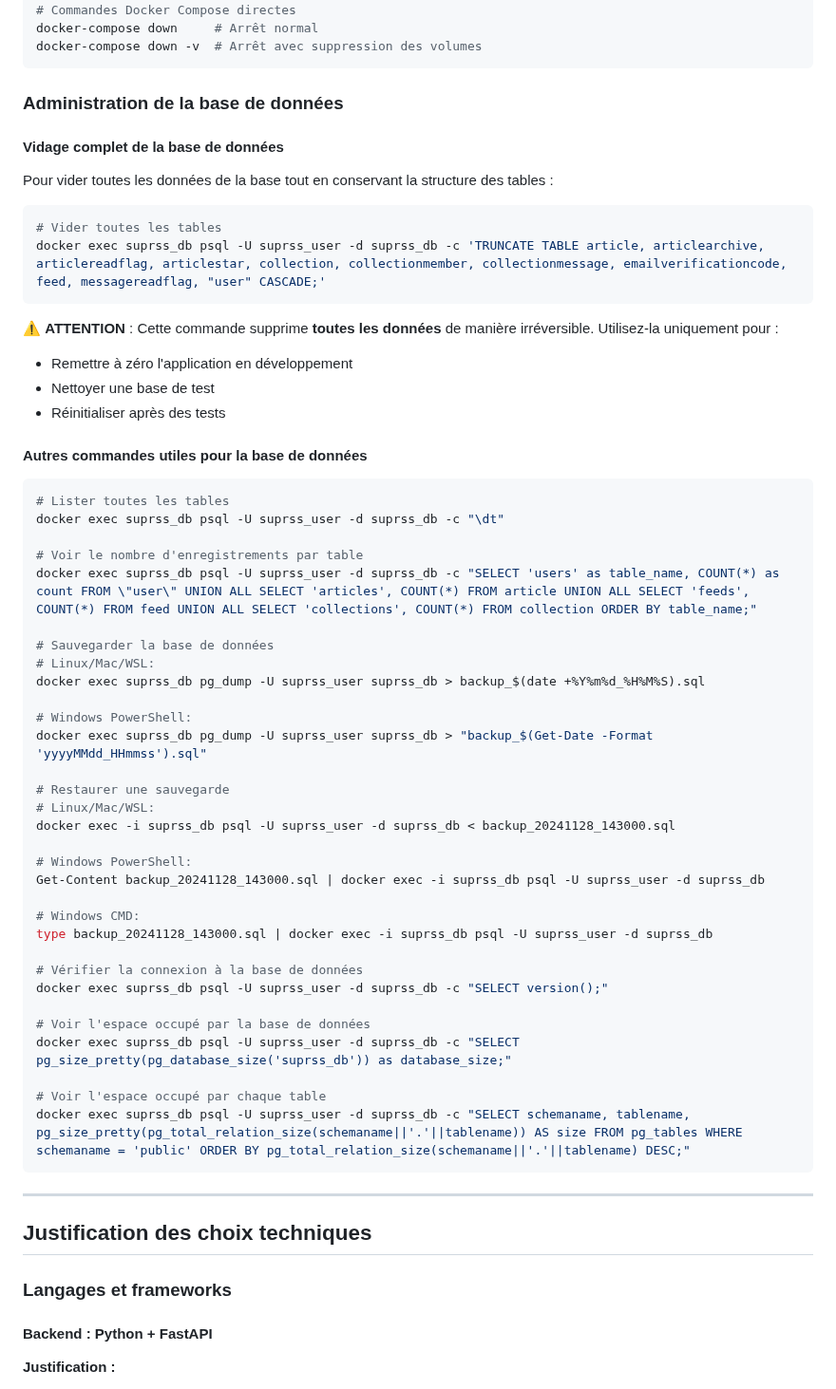
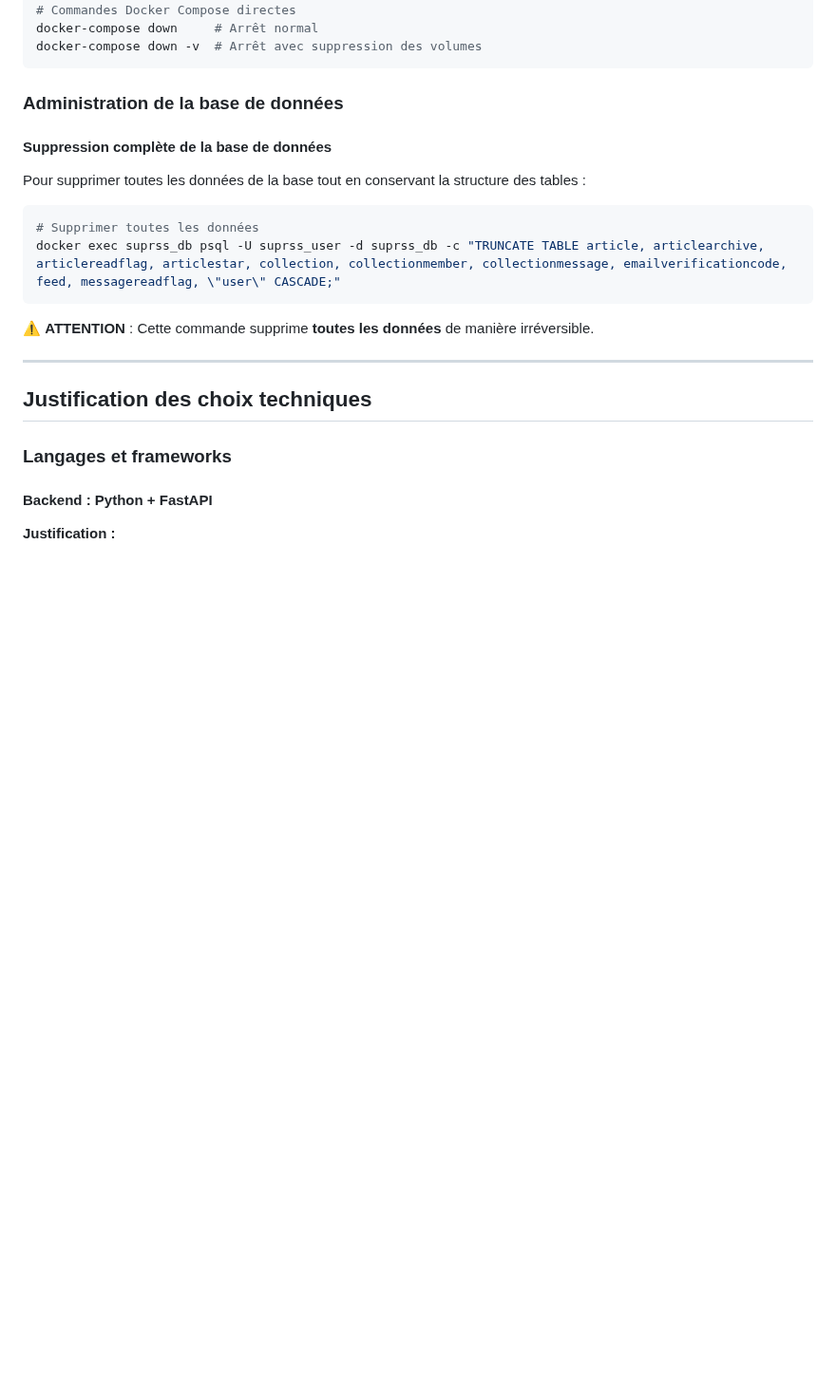
Before and after one commit to ElouanDeriaux/suprss, a Markdown page: DOCUMENTATION_TECHNIQUE.md, the part around the change. Shown at 95% size. Rendered like a GitHub page; blank space fills up the shorter version.

Commit message:
📖 Nettoyage documentation BDD - Simplification commandes et correction TRUNCATE
- Suppression des commandes inutiles de gestion BDD (sauvegarde, restauration, etc.)
- Conservation uniquement de la commande de suppression des données
- Correction de l'erreur de syntaxe avec la table "user" dans TRUNCATE
- Simplification de la section administration BDD pour plus de clarté

🤖 Generated with [Claude Code](https://claude.ai/code)

Co-Authored-By: Claude <noreply@anthropic.com>

````diff
--- a/DOCUMENTATION_TECHNIQUE.md
+++ b/DOCUMENTATION_TECHNIQUE.md
@@ -324,54 +324,15 @@ docker-compose down -v  # Arrêt avec suppression des volumes
 
 ### Administration de la base de données
 
-#### Vidage complet de la base de données
-Pour vider toutes les données de la base tout en conservant la structure des tables :
+#### Suppression complète de la base de données
+Pour supprimer toutes les données de la base tout en conservant la structure des tables :
 
 ```bash
-# Vider toutes les tables
-docker exec suprss_db psql -U suprss_user -d suprss_db -c 'TRUNCATE TABLE article, articlearchive, articlereadflag, articlestar, collection, collectionmember, collectionmessage, emailverificationcode, feed, messagereadflag, "user" CASCADE;'
+# Supprimer toutes les données
+docker exec suprss_db psql -U suprss_user -d suprss_db -c "TRUNCATE TABLE article, articlearchive, articlereadflag, articlestar, collection, collectionmember, collectionmessage, emailverificationcode, feed, messagereadflag, \"user\" CASCADE;"
 ```
 
-⚠️ **ATTENTION** : Cette commande supprime **toutes les données** de manière irréversible. Utilisez-la uniquement pour :
-- Remettre à zéro l'application en développement
-- Nettoyer une base de test
-- Réinitialiser après des tests
-
-#### Autres commandes utiles pour la base de données
-
-```bash
-# Lister toutes les tables
-docker exec suprss_db psql -U suprss_user -d suprss_db -c "\dt"
-
-# Voir le nombre d'enregistrements par table
-docker exec suprss_db psql -U suprss_user -d suprss_db -c "SELECT 'users' as table_name, COUNT(*) as count FROM \"user\" UNION ALL SELECT 'articles', COUNT(*) FROM article UNION ALL SELECT 'feeds', COUNT(*) FROM feed UNION ALL SELECT 'collections', COUNT(*) FROM collection ORDER BY table_name;"
-
-# Sauvegarder la base de données
-# Linux/Mac/WSL:
-docker exec suprss_db pg_dump -U suprss_user suprss_db > backup_$(date +%Y%m%d_%H%M%S).sql
-
-# Windows PowerShell:
-docker exec suprss_db pg_dump -U suprss_user suprss_db > "backup_$(Get-Date -Format 'yyyyMMdd_HHmmss').sql"
-
-# Restaurer une sauvegarde
-# Linux/Mac/WSL:
-docker exec -i suprss_db psql -U suprss_user -d suprss_db < backup_20241128_143000.sql
-
-# Windows PowerShell:
-Get-Content backup_20241128_143000.sql | docker exec -i suprss_db psql -U suprss_user -d suprss_db
-
-# Windows CMD:
-type backup_20241128_143000.sql | docker exec -i suprss_db psql -U suprss_user -d suprss_db
-
-# Vérifier la connexion à la base de données
-docker exec suprss_db psql -U suprss_user -d suprss_db -c "SELECT version();"
-
-# Voir l'espace occupé par la base de données
-docker exec suprss_db psql -U suprss_user -d suprss_db -c "SELECT pg_size_pretty(pg_database_size('suprss_db')) as database_size;"
-
-# Voir l'espace occupé par chaque table
-docker exec suprss_db psql -U suprss_user -d suprss_db -c "SELECT schemaname, tablename, pg_size_pretty(pg_total_relation_size(schemaname||'.'||tablename)) AS size FROM pg_tables WHERE schemaname = 'public' ORDER BY pg_total_relation_size(schemaname||'.'||tablename) DESC;"
-```
+⚠️ **ATTENTION** : Cette commande supprime **toutes les données** de manière irréversible.
 
 ---
 
````
